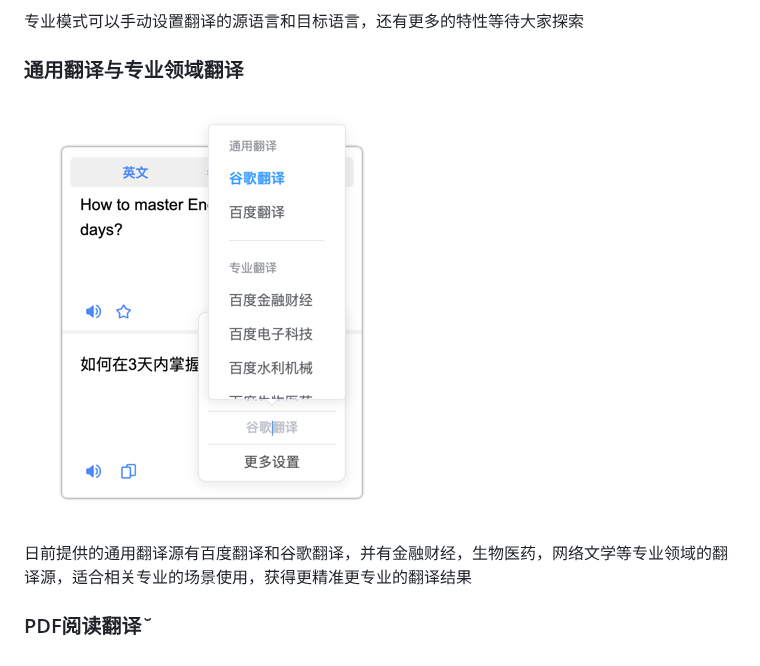
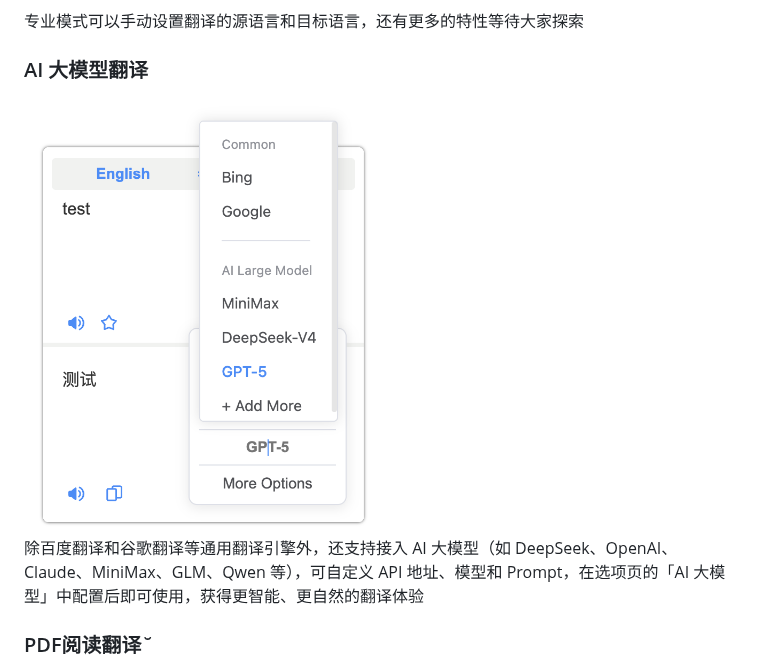
Before and after one commit to Kobshobe/qy_translate, a Markdown page: docs/Instructions/使用说明(简体中文).md, the part around the change. GitHub-like rendering; pictures changed too: docs/images/llm_trans.png (added).

```diff
--- a/docs/Instructions/使用说明(简体中文).md
+++ b/docs/Instructions/使用说明(简体中文).md
@@ -37,11 +37,11 @@ tips: 建议翻译一个长句，有丰富的上下文结果会更准确。
 专业模式可以手动设置翻译的源语言和目标语言，还有更多的特性等待大家探索
 
 
-### 通用翻译与专业领域翻译
+### AI 大模型翻译
 
-![engine](../images/engine.png)
+<img src="../images/llm_trans.png" alt="engine" width="360" />
 
-日前提供的通用翻译源有百度翻译和谷歌翻译，并有金融财经，生物医药，网络文学等专业领域的翻译源，适合相关专业的场景使用，获得更精准更专业的翻译结果
+除百度翻译和谷歌翻译等通用翻译引擎外，还支持接入 AI 大模型（如 DeepSeek、OpenAI、Claude、MiniMax、GLM、Qwen 等），可自定义 API 地址、模型和 Prompt，在选项页的「AI 大模型」中配置后即可使用，获得更智能、更自然的翻译体验
 
 ### PDF阅读翻译˘
 
```
Also changed, not shown: docs/Instructions/Instructions(English).md (+3 -3 lines), docs/Instructions/使用說明(繁体中文).md (+3 -3 lines), docs/images/llm.png (added).
